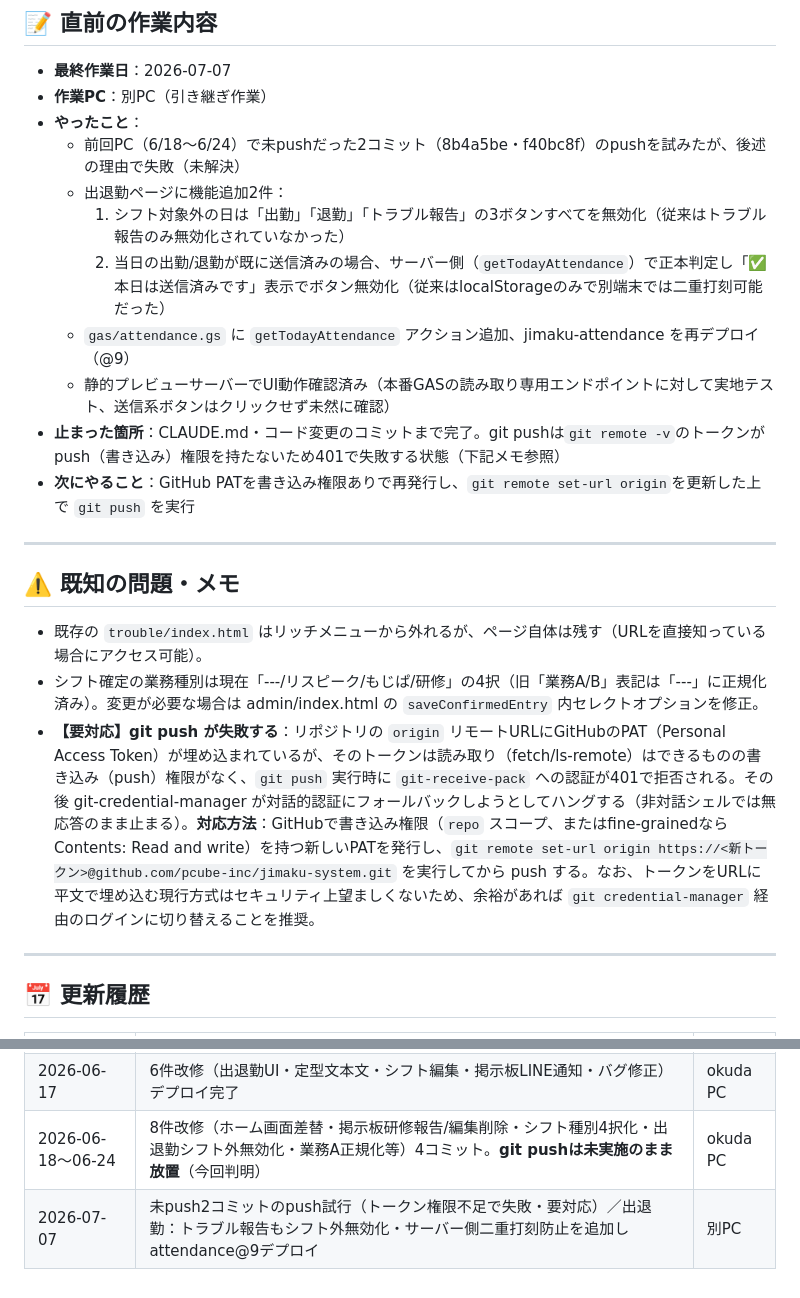
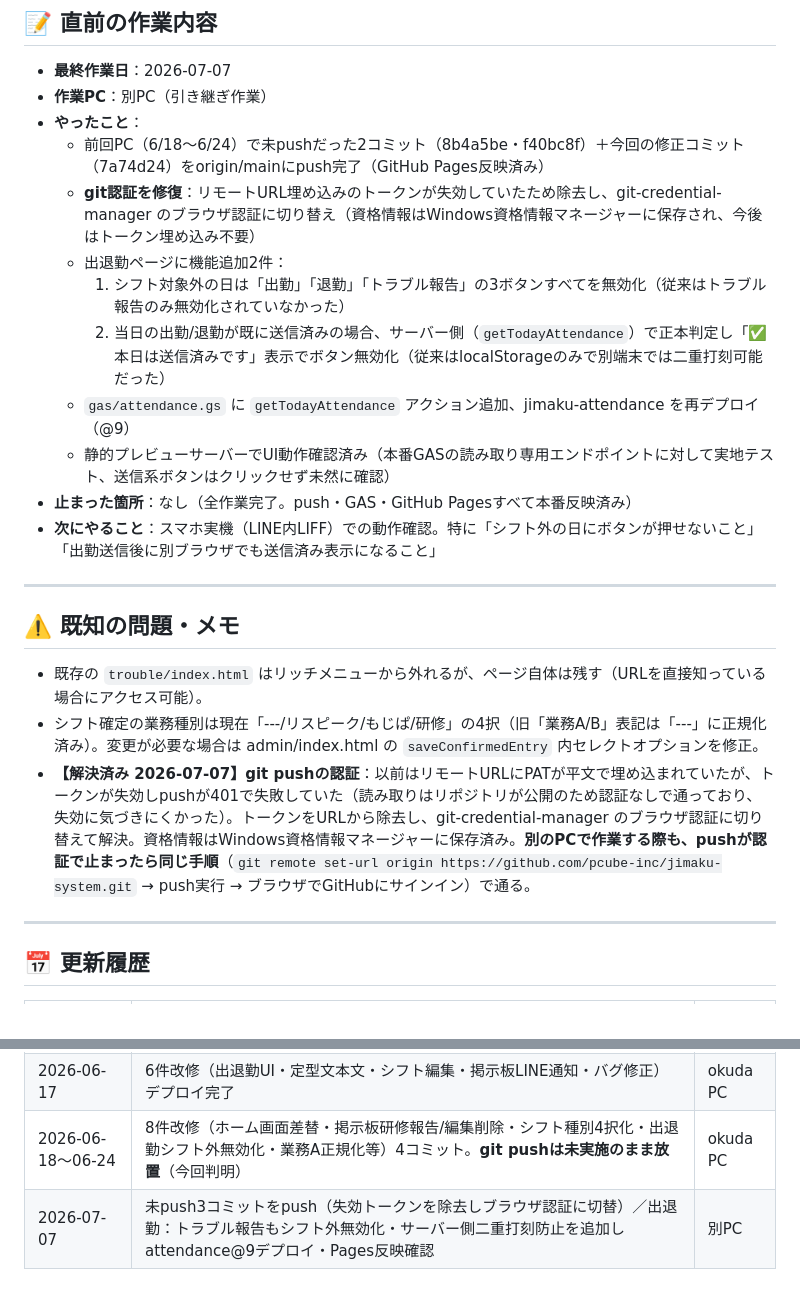
Before and after one commit to pcube-inc/jimaku-system, a Markdown page: CLAUDE.md, 2 parts joined by grey strips. GitHub-like rendering.

Commit message:
docs: git認証修復とpush完了をCLAUDE.mdに反映
Co-Authored-By: Claude Fable 5 <noreply@anthropic.com>

```diff
--- a/CLAUDE.md
+++ b/CLAUDE.md
@@ -116,14 +116,15 @@
 - **最終作業日**：2026-07-07
 - **作業PC**：別PC（引き継ぎ作業）
 - **やったこと**：
-  - 前回PC（6/18〜6/24）で未pushだった2コミット（8b4a5be・f40bc8f）のpushを試みたが、後述の理由で失敗（未解決）
+  - 前回PC（6/18〜6/24）で未pushだった2コミット（8b4a5be・f40bc8f）＋今回の修正コミット（7a74d24）をorigin/mainにpush完了（GitHub Pages反映済み）
+  - **git認証を修復**：リモートURL埋め込みのトークンが失効していたため除去し、git-credential-manager のブラウザ認証に切り替え（資格情報はWindows資格情報マネージャーに保存され、今後はトークン埋め込み不要）
   - 出退勤ページに機能追加2件：
     1. シフト対象外の日は「出勤」「退勤」「トラブル報告」の3ボタンすべてを無効化（従来はトラブル報告のみ無効化されていなかった）
     2. 当日の出勤/退勤が既に送信済みの場合、サーバー側（`getTodayAttendance`）で正本判定し「✅ 本日は送信済みです」表示でボタン無効化（従来はlocalStorageのみで別端末では二重打刻可能だった）
   - `gas/attendance.gs` に `getTodayAttendance` アクション追加、jimaku-attendance を再デプロイ（@9）
   - 静的プレビューサーバーでUI動作確認済み（本番GASの読み取り専用エンドポイントに対して実地テスト、送信系ボタンはクリックせず未然に確認）
-- **止まった箇所**：CLAUDE.md・コード変更のコミットまで完了。git pushは`git remote -v`のトークンがpush（書き込み）権限を持たないため401で失敗する状態（下記メモ参照）
-- **次にやること**：GitHub PATを書き込み権限ありで再発行し、`git remote set-url origin`を更新した上で `git push` を実行
+- **止まった箇所**：なし（全作業完了。push・GAS・GitHub Pagesすべて本番反映済み）
+- **次にやること**：スマホ実機（LINE内LIFF）での動作確認。特に「シフト外の日にボタンが押せないこと」「出勤送信後に別ブラウザでも送信済み表示になること」
 
 ---
 
@@ -131,7 +132,7 @@
 
 - 既存の `trouble/index.html` はリッチメニューから外れるが、ページ自体は残す（URLを直接知っている場合にアクセス可能）。
 - シフト確定の業務種別は現在「---/リスピーク/もじぱ/研修」の4択（旧「業務A/B」表記は「---」に正規化済み）。変更が必要な場合は admin/index.html の `saveConfirmedEntry` 内セレクトオプションを修正。
-- **【要対応】git push が失敗する**：リポジトリの `origin` リモートURLにGitHubのPAT（Personal Access Token）が埋め込まれているが、そのトークンは読み取り（fetch/ls-remote）はできるものの書き込み（push）権限がなく、`git push` 実行時に `git-receive-pack` への認証が401で拒否される。その後 git-credential-manager が対話的認証にフォールバックしようとしてハングする（非対話シェルでは無応答のまま止まる）。**対応方法**：GitHubで書き込み権限（`repo` スコープ、またはfine-grainedなら Contents: Read and write）を持つ新しいPATを発行し、`git remote set-url origin https://<新トークン>@github.com/pcube-inc/jimaku-system.git` を実行してから push する。なお、トークンをURLに平文で埋め込む現行方式はセキュリティ上望ましくないため、余裕があれば `git credential-manager` 経由のログインに切り替えることを推奨。
+- **【解決済み 2026-07-07】git pushの認証**：以前はリモートURLにPATが平文で埋め込まれていたが、トークンが失効しpushが401で失敗していた（読み取りはリポジトリが公開のため認証なしで通っており、失効に気づきにくかった）。トークンをURLから除去し、git-credential-manager のブラウザ認証に切り替えて解決。資格情報はWindows資格情報マネージャーに保存済み。**別のPCで作業する際も、pushが認証で止まったら同じ手順**（`git remote set-url origin https://github.com/pcube-inc/jimaku-system.git` → push実行 → ブラウザでGitHubにサインイン）で通る。
 
 ---
 
@@ -142,4 +143,4 @@
 | 2026-06-16 | 出退勤統合・掲示板（情報交換）機能実装・全デプロイ完了 | okuda PC |
 | 2026-06-17 | 6件改修（出退勤UI・定型文本文・シフト編集・掲示板LINE通知・バグ修正）デプロイ完了 | okuda PC |
 | 2026-06-18〜06-24 | 8件改修（ホーム画面差替・掲示板研修報告/編集削除・シフト種別4択化・出退勤シフト外無効化・業務A正規化等）4コミット。**git pushは未実施のまま放置**（今回判明） | okuda PC |
-| 2026-07-07 | 未push2コミットのpush試行（トークン権限不足で失敗・要対応）／出退勤：トラブル報告もシフト外無効化・サーバー側二重打刻防止を追加しattendance@9デプロイ | 別PC |
+| 2026-07-07 | 未push3コミットをpush（失効トークンを除去しブラウザ認証に切替）／出退勤：トラブル報告もシフト外無効化・サーバー側二重打刻防止を追加しattendance@9デプロイ・Pages反映確認 | 別PC |
```
